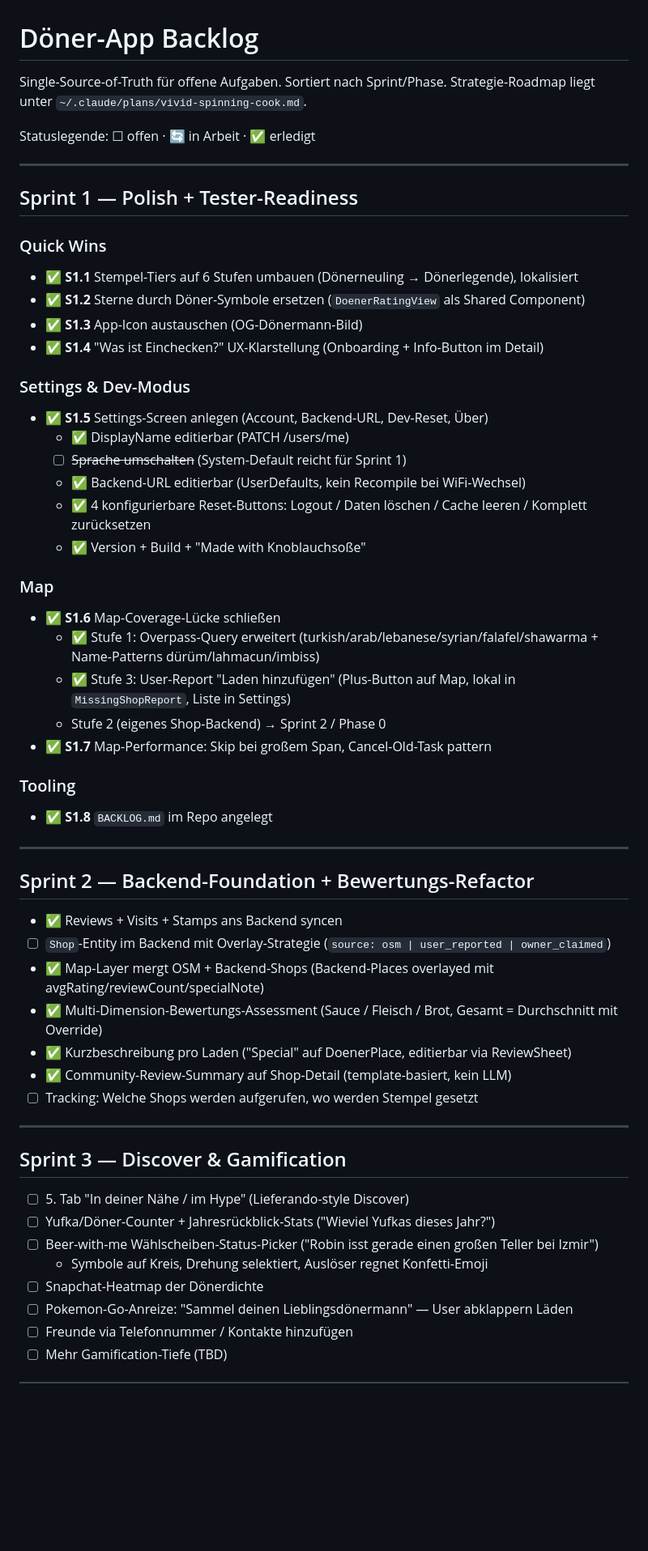
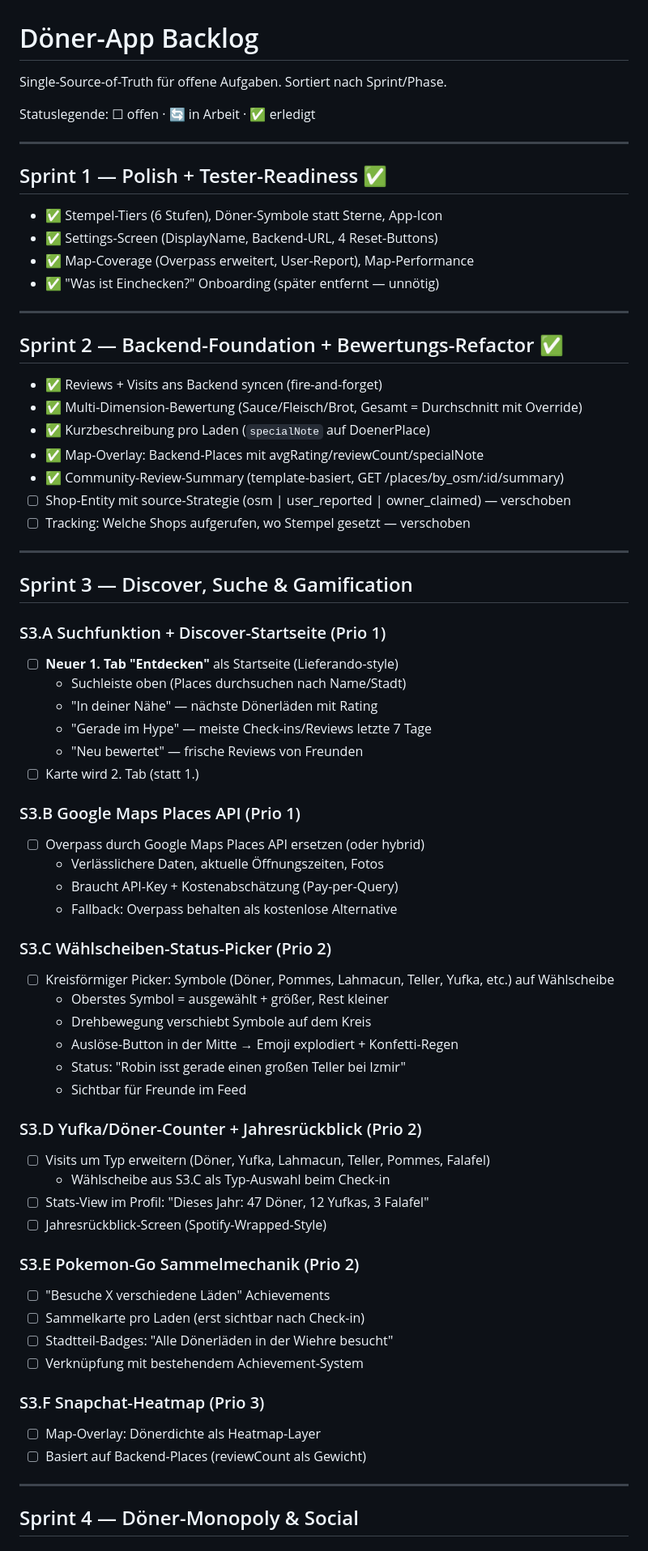
Before and after one commit to robinchoice/DoenerApp, a Markdown page: BACKLOG.md, the part around one of its changes. Shown at 81% size. Rendered like a GitHub page; blank space fills up the shorter version.

Commit message:
Update backlog: Sprint 2 done, plan Sprint 3-4 with new ideas
- Mark Sprint 1+2 as complete
- Sprint 3: Discover/Search tab, Google Maps API, Wählscheibe, Counter, Pokemon-Go, Heatmap
- Sprint 4: Döner-Monopoly, Kontakte-Matching
- Reorganize and deduplicate backlog entries

Co-Authored-By: Claude Opus 4.6 (1M context) <noreply@anthropic.com>

```diff
--- a/BACKLOG.md
+++ b/BACKLOG.md
@@ -1,58 +1,73 @@
 # Döner-App Backlog
 
-Single-Source-of-Truth für offene Aufgaben. Sortiert nach Sprint/Phase. Strategie-Roadmap liegt unter `~/.claude/plans/vivid-spinning-cook.md`.
+Single-Source-of-Truth für offene Aufgaben. Sortiert nach Sprint/Phase.
 
 Statuslegende: ☐ offen · 🔄 in Arbeit · ✅ erledigt
 
 ---
 
-## Sprint 1 — Polish + Tester-Readiness
+## Sprint 1 — Polish + Tester-Readiness ✅
 
-### Quick Wins
-- ✅ **S1.1** Stempel-Tiers auf 6 Stufen umbauen (Dönerneuling → Dönerlegende), lokalisiert
-- ✅ **S1.2** Sterne durch Döner-Symbole ersetzen (`DoenerRatingView` als Shared Component)
-- ✅ **S1.3** App-Icon austauschen (OG-Dönermann-Bild)
-- ✅ **S1.4** "Was ist Einchecken?" UX-Klarstellung (Onboarding + Info-Button im Detail)
-
-### Settings & Dev-Modus
-- ✅ **S1.5** Settings-Screen anlegen (Account, Backend-URL, Dev-Reset, Über)
-  - ✅ DisplayName editierbar (PATCH /users/me)
-  - ☐ ~~Sprache umschalten~~ (System-Default reicht für Sprint 1)
-  - ✅ Backend-URL editierbar (UserDefaults, kein Recompile bei WiFi-Wechsel)
-  - ✅ 4 konfigurierbare Reset-Buttons: Logout / Daten löschen / Cache leeren / Komplett zurücksetzen
-  - ✅ Version + Build + "Made with Knoblauchsoße"
-
-### Map
-- ✅ **S1.6** Map-Coverage-Lücke schließen
-  - ✅ Stufe 1: Overpass-Query erweitert (turkish/arab/lebanese/syrian/falafel/shawarma + Name-Patterns dürüm/lahmacun/imbiss)
-  - ✅ Stufe 3: User-Report "Laden hinzufügen" (Plus-Button auf Map, lokal in `MissingShopReport`, Liste in Settings)
-  - Stufe 2 (eigenes Shop-Backend) → Sprint 2 / Phase 0
-- ✅ **S1.7** Map-Performance: Skip bei großem Span, Cancel-Old-Task pattern
-
-### Tooling
-- ✅ **S1.8** `BACKLOG.md` im Repo angelegt
+- ✅ Stempel-Tiers (6 Stufen), Döner-Symbole statt Sterne, App-Icon
+- ✅ Settings-Screen (DisplayName, Backend-URL, 4 Reset-Buttons)
+- ✅ Map-Coverage (Overpass erweitert, User-Report), Map-Performance
+- ✅ "Was ist Einchecken?" Onboarding (später entfernt — unnötig)
 
 ---
 
-## Sprint 2 — Backend-Foundation + Bewertungs-Refactor
+## Sprint 2 — Backend-Foundation + Bewertungs-Refactor ✅
 
-- ✅ Reviews + Visits + Stamps ans Backend syncen
-- ☐ `Shop`-Entity im Backend mit Overlay-Strategie (`source: osm | user_reported | owner_claimed`)
-- ✅ Map-Layer mergt OSM + Backend-Shops (Backend-Places overlayed mit avgRating/reviewCount/specialNote)
-- ✅ Multi-Dimension-Bewertungs-Assessment (Sauce / Fleisch / Brot, Gesamt = Durchschnitt mit Override)
-- ✅ Kurzbeschreibung pro Laden ("Special" auf DoenerPlace, editierbar via ReviewSheet)
-- ✅ Community-Review-Summary auf Shop-Detail (template-basiert, kein LLM)
-- ☐ Tracking: Welche Shops werden aufgerufen, wo werden Stempel gesetzt
+- ✅ Reviews + Visits ans Backend syncen (fire-and-forget)
+- ✅ Multi-Dimension-Bewertung (Sauce/Fleisch/Brot, Gesamt = Durchschnitt mit Override)
+- ✅ Kurzbeschreibung pro Laden (`specialNote` auf DoenerPlace)
+- ✅ Map-Overlay: Backend-Places mit avgRating/reviewCount/specialNote
+- ✅ Community-Review-Summary (template-basiert, GET /places/by_osm/:id/summary)
+- ☐ Shop-Entity mit source-Strategie (osm | user_reported | owner_claimed) — verschoben
+- ☐ Tracking: Welche Shops aufgerufen, wo Stempel gesetzt — verschoben
 
 ---
 
-## Sprint 3 — Discover & Gamification
+## Sprint 3 — Discover, Suche & Gamification
 
-- ☐ 5. Tab "In deiner Nähe / im Hype" (Lieferando-style Discover)
-- ☐ Yufka/Döner-Counter + Jahresrückblick-Stats ("Wieviel Yufkas dieses Jahr?")
-- ☐ Beer-with-me Wählscheiben-Status-Picker ("Robin isst gerade einen großen Teller bei Izmir")
-  - Symbole auf Kreis, Drehung selektiert, Auslöser regnet Konfetti-Emoji
-- ☐ Snapchat-Heatmap der Dönerdichte
-- ☐ Pokemon-Go-Anreize: "Sammel deinen Lieblingsdönermann" — User abklappern Läden
-- ☐ Freunde via Telefonnummer / Kontakte hinzufügen
-- ☐ Mehr Gamification-Tiefe (TBD)
+### S3.A Suchfunktion + Discover-Startseite (Prio 1)
+- ☐ **Neuer 1. Tab "Entdecken"** als Startseite (Lieferando-style)
+  - Suchleiste oben (Places durchsuchen nach Name/Stadt)
+  - "In deiner Nähe" — nächste Dönerläden mit Rating
+  - "Gerade im Hype" — meiste Check-ins/Reviews letzte 7 Tage
+  - "Neu bewertet" — frische Reviews von Freunden
+- ☐ Karte wird 2. Tab (statt 1.)
+
+### S3.B Google Maps Places API (Prio 1)
+- ☐ Overpass durch Google Maps Places API ersetzen (oder hybrid)
+  - Verlässlichere Daten, aktuelle Öffnungszeiten, Fotos
+  - Braucht API-Key + Kostenabschätzung (Pay-per-Query)
+  - Fallback: Overpass behalten als kostenlose Alternative
+
+### S3.C Wählscheiben-Status-Picker (Prio 2)
+- ☐ Kreisförmiger Picker: Symbole (Döner, Pommes, Lahmacun, Teller, Yufka, etc.) auf Wählscheibe
+  - Oberstes Symbol = ausgewählt + größer, Rest kleiner
+  - Drehbewegung verschiebt Symbole auf dem Kreis
+  - Auslöse-Button in der Mitte → Emoji explodiert + Konfetti-Regen
+  - Status: "Robin isst gerade einen großen Teller bei Izmir"
+  - Sichtbar für Freunde im Feed
+
+### S3.D Yufka/Döner-Counter + Jahresrückblick (Prio 2)
+- ☐ Visits um Typ erweitern (Döner, Yufka, Lahmacun, Teller, Pommes, Falafel)
+  - Wählscheibe aus S3.C als Typ-Auswahl beim Check-in
+- ☐ Stats-View im Profil: "Dieses Jahr: 47 Döner, 12 Yufkas, 3 Falafel"
+- ☐ Jahresrückblick-Screen (Spotify-Wrapped-Style)
+
+### S3.E Pokemon-Go Sammelmechanik (Prio 2)
+- ☐ "Besuche X verschiedene Läden" Achievements
+- ☐ Sammelkarte pro Laden (erst sichtbar nach Check-in)
+- ☐ Stadtteil-Badges: "Alle Dönerläden in der Wiehre besucht"
+- ☐ Verknüpfung mit bestehendem Achievement-System
+
+### S3.F Snapchat-Heatmap (Prio 3)
+- ☐ Map-Overlay: Dönerdichte als Heatmap-Layer
+- ☐ Basiert auf Backend-Places (reviewCount als Gewicht)
+
+---
+
+## Sprint 4 — Döner-Monopoly & Social
+
```
Also changed, not shown: other parts of BACKLOG.md (+20 -6 lines).
